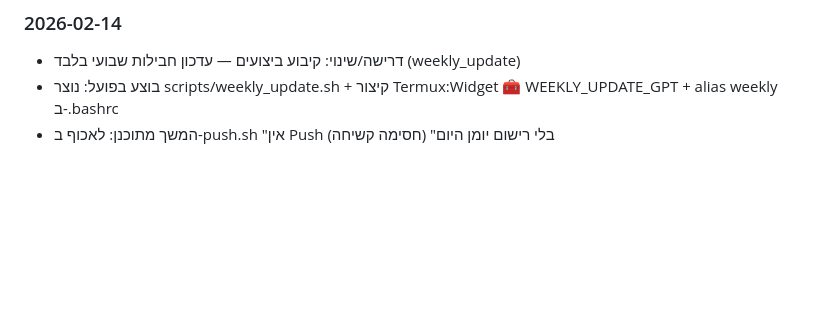
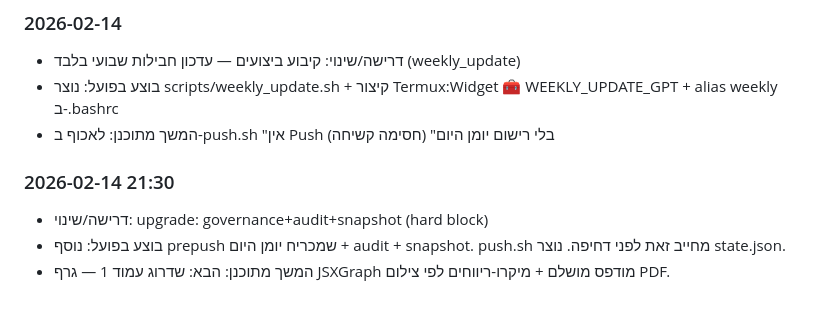
Before and after one commit to yanivmizrachiy/GPT, a Markdown page: RULES.md, the part around the change. GitHub-like rendering; blank space fills up the shorter version.

Commit message:
upgrade: governance+audit+snapshot (hard block)

```diff
--- a/RULES.md
+++ b/RULES.md
@@ -128,3 +128,8 @@
 - דרישה/שינוי: קיבוע ביצועים — עדכון חבילות שבועי בלבד (weekly_update)
 - בוצע בפועל: נוצר scripts/weekly_update.sh + קיצור Termux:Widget 🧰 WEEKLY_UPDATE_GPT + alias weekly ב-.bashrc
 - המשך מתוכנן: לאכוף ב-push.sh "אין Push בלי רישום יומן היום" (חסימה קשיחה)
+
+### 2026-02-14 21:30
+- דרישה/שינוי: upgrade: governance+audit+snapshot (hard block)
+- בוצע בפועל: נוסף prepush שמכריח יומן היום + audit + snapshot. push.sh מחייב זאת לפני דחיפה. נוצר state.json.
+- המשך מתוכנן: הבא: שדרוג עמוד 1 — גרף JSXGraph מודפס מושלם + מיקרו-ריווחים לפי צילום PDF.
```
